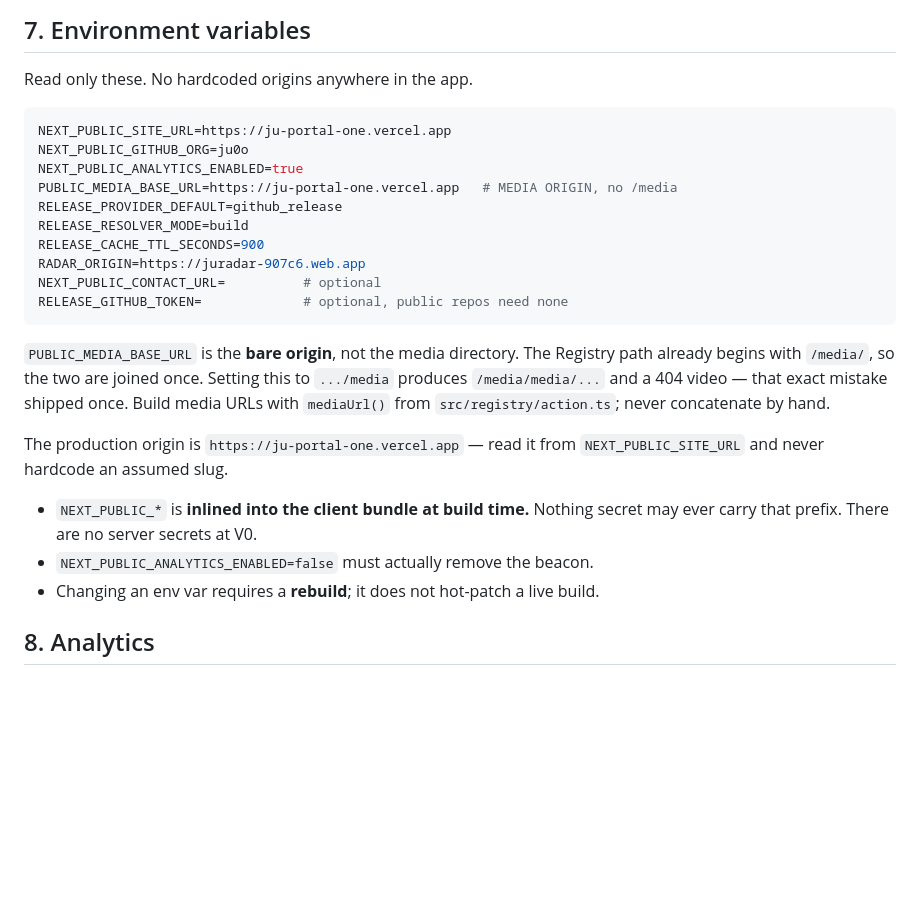
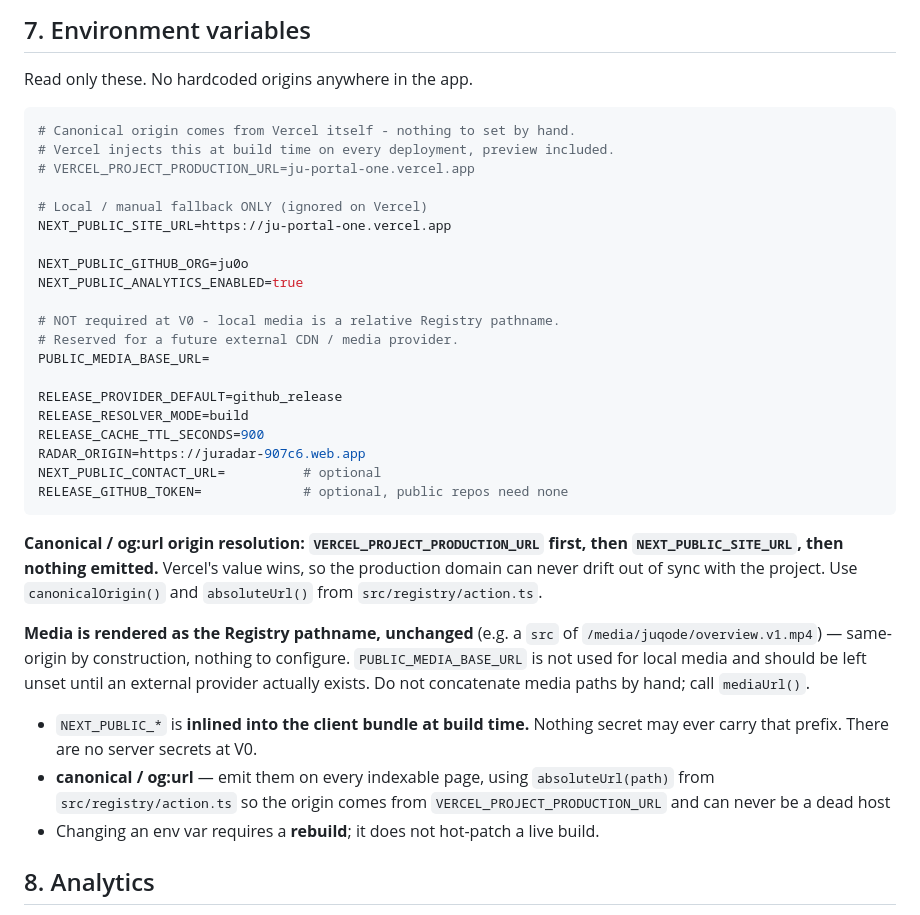
Before and after one commit to ju0o/ju-portal, a Markdown page: docs/BUILDER_INTERFACE.md, the part around the change. Drawn GitHub-style; blank space fills up the shorter version.

Commit message:
docs(builder): canonical/og:url come from canonicalOrigin()/absoluteUrl(); media is a relative Registry pathname

````diff
--- a/docs/BUILDER_INTERFACE.md
+++ b/docs/BUILDER_INTERFACE.md
@@ -162,10 +162,20 @@ Each skill may carry: `title`, `summary`, `compatibleAgents`, `version`,
 Read only these. No hardcoded origins anywhere in the app.
 
 ```bash
+# Canonical origin comes from Vercel itself - nothing to set by hand.
+# Vercel injects this at build time on every deployment, preview included.
+# VERCEL_PROJECT_PRODUCTION_URL=ju-portal-one.vercel.app
+
+# Local / manual fallback ONLY (ignored on Vercel)
 NEXT_PUBLIC_SITE_URL=https://ju-portal-one.vercel.app
+
 NEXT_PUBLIC_GITHUB_ORG=ju0o
 NEXT_PUBLIC_ANALYTICS_ENABLED=true
-PUBLIC_MEDIA_BASE_URL=https://ju-portal-one.vercel.app   # MEDIA ORIGIN, no /media
+
+# NOT required at V0 - local media is a relative Registry pathname.
+# Reserved for a future external CDN / media provider.
+PUBLIC_MEDIA_BASE_URL=
+
 RELEASE_PROVIDER_DEFAULT=github_release
 RELEASE_RESOLVER_MODE=build
 RELEASE_CACHE_TTL_SECONDS=900
@@ -174,18 +184,22 @@ NEXT_PUBLIC_CONTACT_URL=          # optional
 RELEASE_GITHUB_TOKEN=             # optional, public repos need none
 ```
 
-`PUBLIC_MEDIA_BASE_URL` is the **bare origin**, not the media directory. The
-Registry path already begins with `/media/`, so the two are joined once. Setting
-this to `.../media` produces `/media/media/...` and a 404 video — that exact
-mistake shipped once. Build media URLs with `mediaUrl()` from
-`src/registry/action.ts`; never concatenate by hand.
+**Canonical / og:url origin resolution: `VERCEL_PROJECT_PRODUCTION_URL` first, then
+`NEXT_PUBLIC_SITE_URL`, then nothing emitted.** Vercel's value wins, so the
+production domain can never drift out of sync with the project. Use
+`canonicalOrigin()` and `absoluteUrl()` from `src/registry/action.ts`.
 
-The production origin is `https://ju-portal-one.vercel.app` — read it from
-`NEXT_PUBLIC_SITE_URL` and never hardcode an assumed slug.
+**Media is rendered as the Registry pathname, unchanged** (e.g. a `src` of
+`/media/juqode/overview.v1.mp4`) — same-origin by construction, nothing to
+configure. `PUBLIC_MEDIA_BASE_URL` is not used for local media and should be left
+unset until an external provider actually exists. Do not concatenate media paths by
+hand; call `mediaUrl()`.
 
 - `NEXT_PUBLIC_*` is **inlined into the client bundle at build time.** Nothing
   secret may ever carry that prefix. There are no server secrets at V0.
-- `NEXT_PUBLIC_ANALYTICS_ENABLED=false` must actually remove the beacon.
+- **canonical / og:url** — emit them on every indexable page, using
+  `absoluteUrl(path)` from `src/registry/action.ts` so the origin comes from
+  `VERCEL_PROJECT_PRODUCTION_URL` and can never be a dead host
 - Changing an env var requires a **rebuild**; it does not hot-patch a live build.
 
 ## 8. Analytics
````
